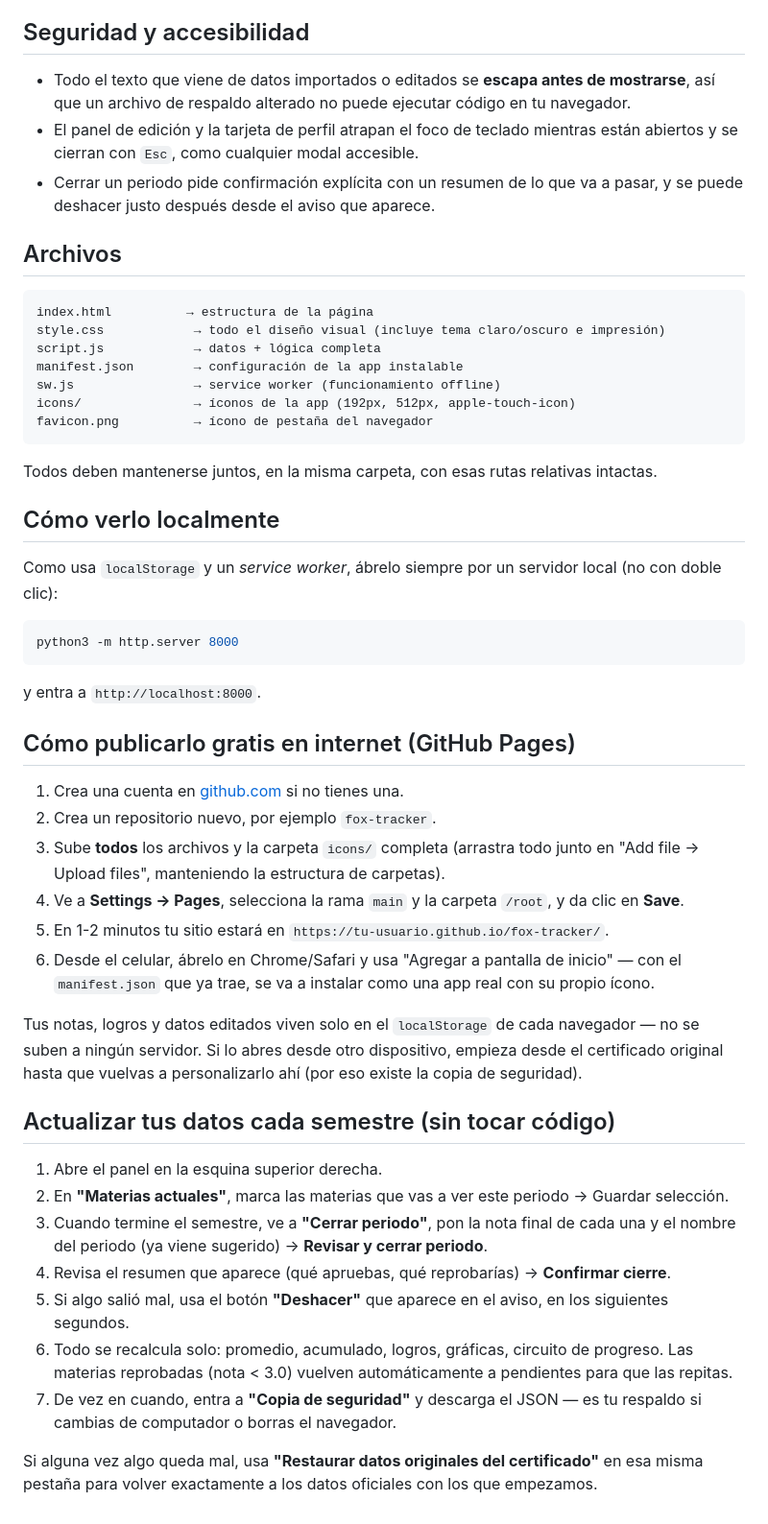
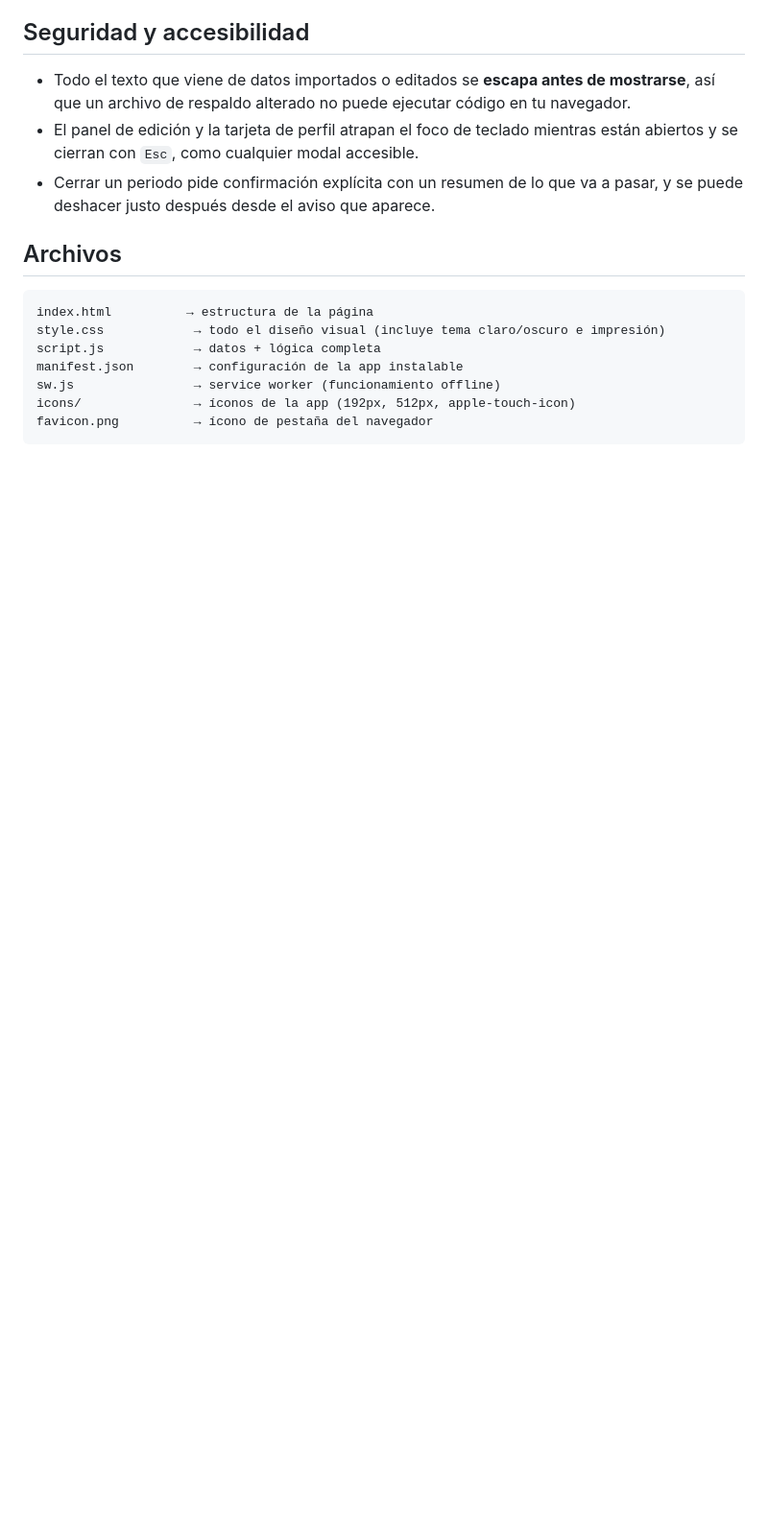
Before and after one commit to MarioL1405/Fox-app, a Markdown page: README.md, the part around one of its changes. Shown at 96% size. Rendered like a GitHub page; blank space fills up the shorter version.

````diff
--- a/README.md
+++ b/README.md
@@ -45,38 +43,3 @@ sw.js                → service worker (funcionamiento offline)
 icons/               → íconos de la app (192px, 512px, apple-touch-icon)
 favicon.png          → ícono de pestaña del navegador
 ```
-
-Todos deben mantenerse juntos, en la misma carpeta, con esas rutas relativas intactas.
-
-## Cómo verlo localmente
-
-Como usa `localStorage` y un *service worker*, ábrelo siempre por un servidor local (no con doble clic):
-
-```bash
-python3 -m http.server 8000
-```
-
-y entra a `http://localhost:8000`.
-
-## Cómo publicarlo gratis en internet (GitHub Pages)
-
-1. Crea una cuenta en [github.com](https://github.com) si no tienes una.
-2. Crea un repositorio nuevo, por ejemplo `fox-tracker`.
-3. Sube **todos** los archivos y la carpeta `icons/` completa (arrastra todo junto en "Add file → Upload files", manteniendo la estructura de carpetas).
-4. Ve a **Settings → Pages**, selecciona la rama `main` y la carpeta `/root`, y da clic en **Save**.
-5. En 1-2 minutos tu sitio estará en `https://tu-usuario.github.io/fox-tracker/`.
-6. Desde el celular, ábrelo en Chrome/Safari y usa "Agregar a pantalla de inicio" — con el `manifest.json` que ya trae, se va a instalar como una app real con su propio ícono.
-
-Tus notas, logros y datos editados viven solo en el `localStorage` de cada navegador — no se suben a ningún servidor. Si lo abres desde otro dispositivo, empieza desde el certificado original hasta que vuelvas a personalizarlo ahí (por eso existe la copia de seguridad).
-
-## Actualizar tus datos cada semestre (sin tocar código)
-
-1. Abre el panel  en la esquina superior derecha.
-2. En **"Materias actuales"**, marca las materias que vas a ver este periodo → Guardar selección.
-3. Cuando termine el semestre, ve a **"Cerrar periodo"**, pon la nota final de cada una y el nombre del periodo (ya viene sugerido) → **Revisar y cerrar periodo**.
-4. Revisa el resumen que aparece (qué apruebas, qué reprobarías) → **Confirmar cierre**.
-5. Si algo salió mal, usa el botón **"Deshacer"** que aparece en el aviso, en los siguientes segundos.
-6. Todo se recalcula solo: promedio, acumulado, logros, gráficas, circuito de progreso. Las materias reprobadas (nota < 3.0) vuelven automáticamente a pendientes para que las repitas.
-7. De vez en cuando, entra a **"Copia de seguridad"** y descarga el JSON — es tu respaldo si cambias de computador o borras el navegador.
-
-Si alguna vez algo queda mal, usa **"Restaurar datos originales del certificado"** en esa misma pestaña para volver exactamente a los datos oficiales con los que empezamos.
````
Also changed, not shown: other parts of README.md (+6 -8 lines).
